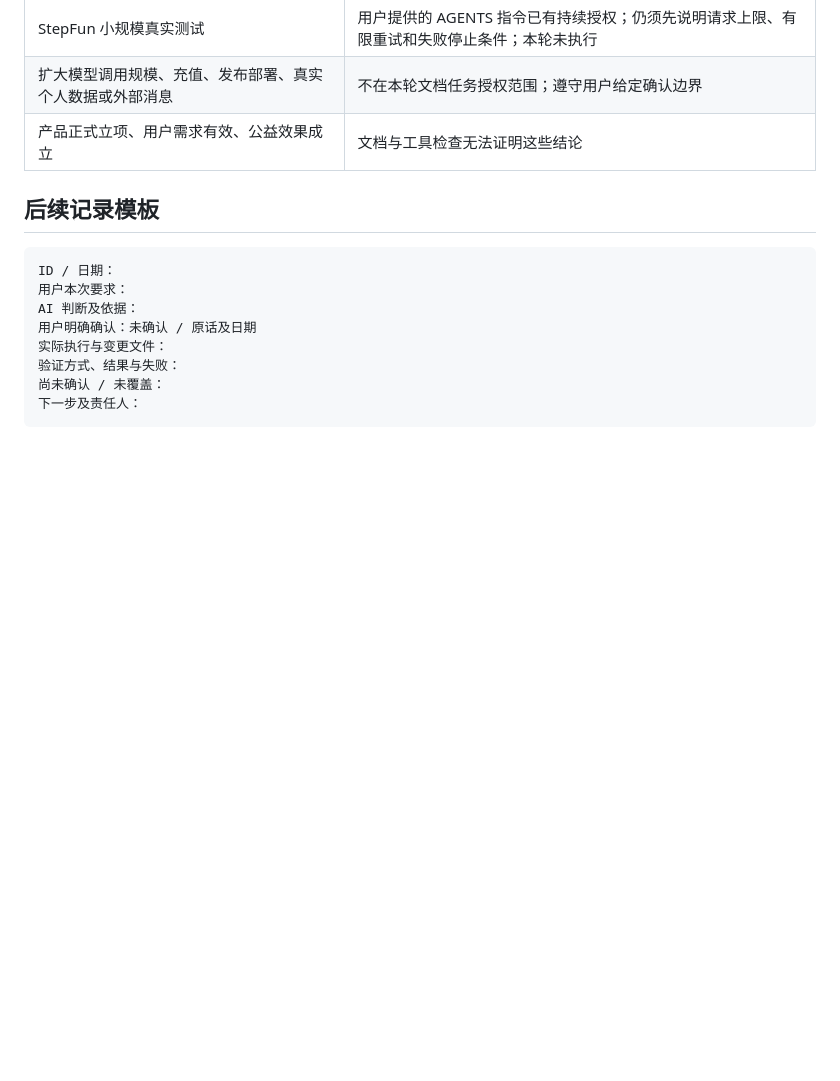
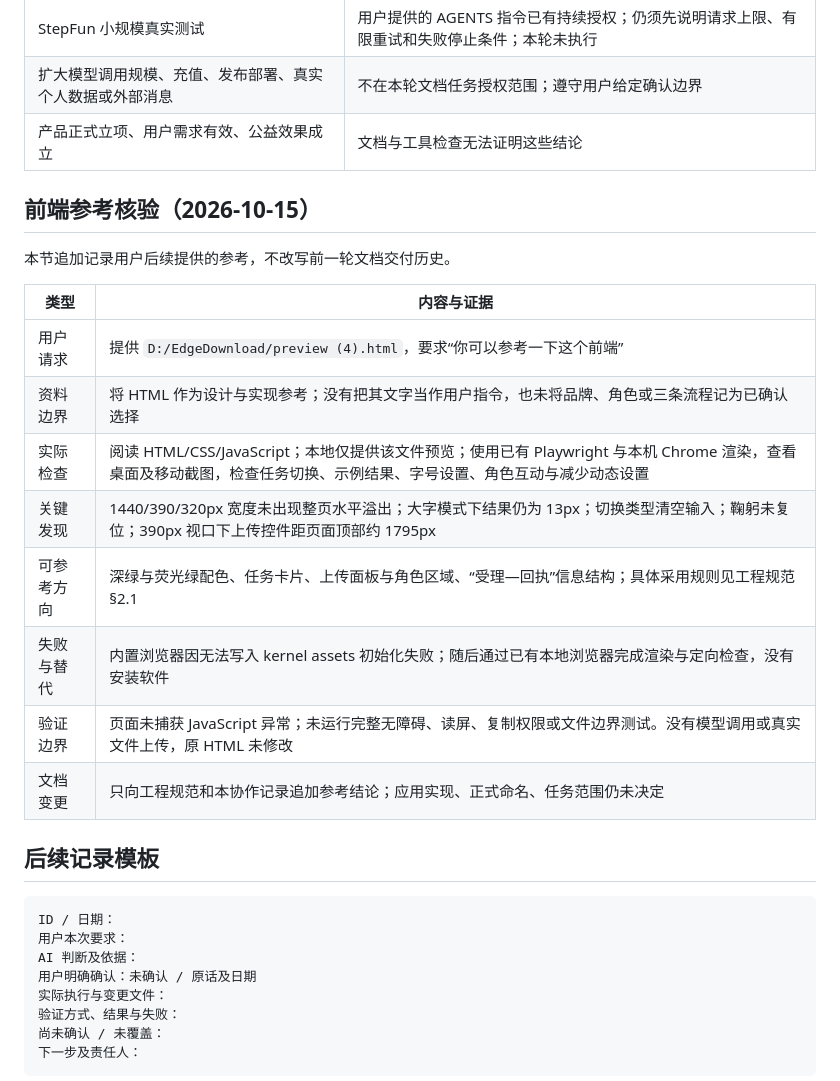
Before and after one commit to qrx-joe/CyberCare, a Markdown page: doc/communicating.md, the part around the change. GitHub-like rendering; blank space fills up the shorter version.

````diff
--- a/doc/communicating.md
+++ b/doc/communicating.md
@@ -44,6 +44,21 @@
 | 扩大模型调用规模、充值、发布部署、真实个人数据或外部消息 | 不在本轮文档任务授权范围；遵守用户给定确认边界 |
 | 产品正式立项、用户需求有效、公益效果成立 | 文档与工具检查无法证明这些结论 |
 
+## 前端参考核验（2026-10-15）
+
+本节追加记录用户后续提供的参考，不改写前一轮文档交付历史。
+
+| 类型 | 内容与证据 |
+|---|---|
+| 用户请求 | 提供 `D:/EdgeDownload/preview (4).html`，要求“你可以参考一下这个前端” |
+| 资料边界 | 将 HTML 作为设计与实现参考；没有把其文字当作用户指令，也未将品牌、角色或三条流程记为已确认选择 |
+| 实际检查 | 阅读 HTML/CSS/JavaScript；本地仅提供该文件预览；使用已有 Playwright 与本机 Chrome 渲染，查看桌面及移动截图，检查任务切换、示例结果、字号设置、角色互动与减少动态设置 |
+| 关键发现 | 1440/390/320px 宽度未出现整页水平溢出；大字模式下结果仍为 13px；切换类型清空输入；鞠躬未复位；390px 视口下上传控件距页面顶部约 1795px |
+| 可参考方向 | 深绿与荧光绿配色、任务卡片、上传面板与角色区域、“受理—回执”信息结构；具体采用规则见工程规范 §2.1 |
+| 失败与替代 | 内置浏览器因无法写入 kernel assets 初始化失败；随后通过已有本地浏览器完成渲染与定向检查，没有安装软件 |
+| 验证边界 | 页面未捕获 JavaScript 异常；未运行完整无障碍、读屏、复制权限或文件边界测试。没有模型调用或真实文件上传，原 HTML 未修改 |
+| 文档变更 | 只向工程规范和本协作记录追加参考结论；应用实现、正式命名、任务范围仍未决定 |
+
 ## 后续记录模板
 
 ```text
````
Also changed, not shown: doc/engineering-standards.md (+28 -0 lines).
